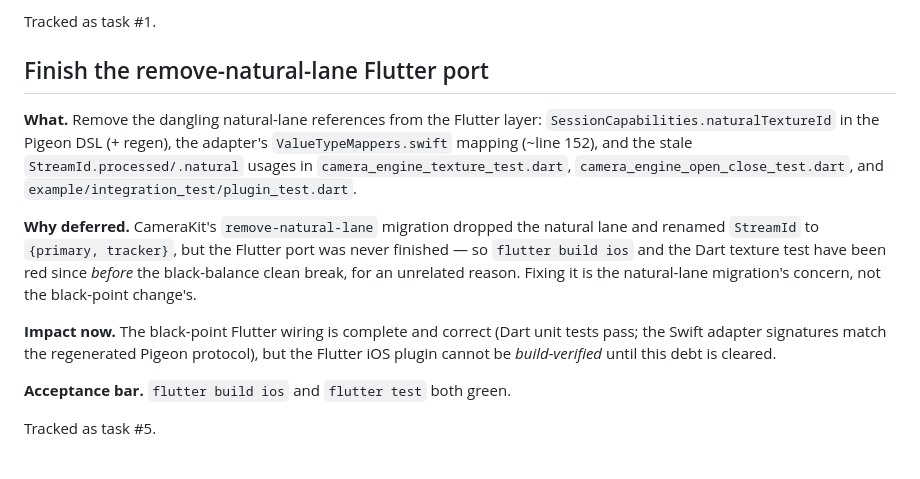
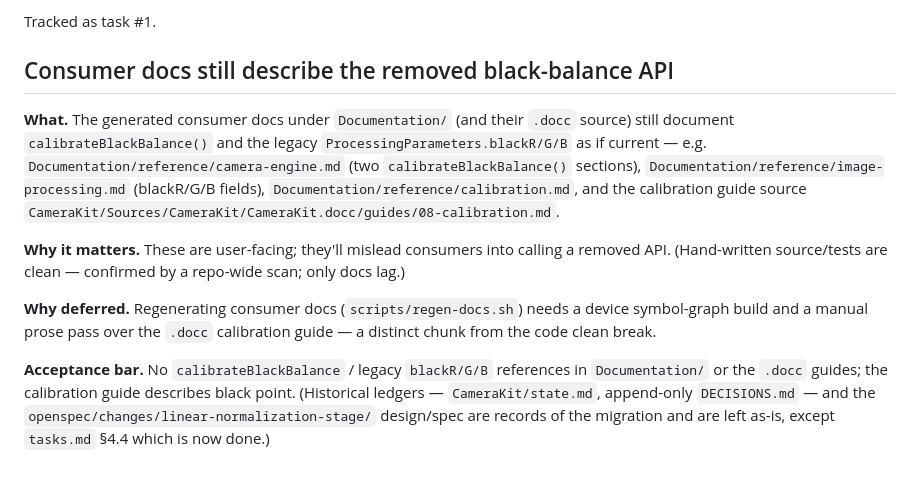
Before and after one commit to Shreeyak/cambrian-ios-camera, a Markdown page: pending.md, the part around the change. GitHub-like rendering.

Commit message:
docs(pending): natural-lane port done; track stale consumer docs (black-balance refs)
Co-Authored-By: Claude Opus 4.8 (1M context) <noreply@anthropic.com>
Claude-Session: https://claude.ai/code/session_01AXYBi6Vfn2JKJGD5xh7t9X

```diff
--- a/pending.md
+++ b/pending.md
@@ -36,24 +36,26 @@ pass over every error type is its own change.
 
 Tracked as task #1.
 
-## Finish the remove-natural-lane Flutter port
+## Consumer docs still describe the removed black-balance API
 
-**What.** Remove the dangling natural-lane references from the Flutter layer:
-`SessionCapabilities.naturalTextureId` in the Pigeon DSL (+ regen), the adapter's
-`ValueTypeMappers.swift` mapping (~line 152), and the stale
-`StreamId.processed/.natural` usages in `camera_engine_texture_test.dart`,
-`camera_engine_open_close_test.dart`, and `example/integration_test/plugin_test.dart`.
+**What.** The generated consumer docs under `Documentation/` (and their `.docc`
+source) still document `calibrateBlackBalance()` and the legacy
+`ProcessingParameters.blackR/G/B` as if current — e.g.
+`Documentation/reference/camera-engine.md` (two `calibrateBlackBalance()`
+sections), `Documentation/reference/image-processing.md` (blackR/G/B fields),
+`Documentation/reference/calibration.md`, and the calibration guide source
+`CameraKit/Sources/CameraKit/CameraKit.docc/guides/08-calibration.md`.
 
-**Why deferred.** CameraKit's `remove-natural-lane` migration dropped the natural
-lane and renamed `StreamId` to `{primary, tracker}`, but the Flutter port was
-never finished — so `flutter build ios` and the Dart texture test have been red
-since *before* the black-balance clean break, for an unrelated reason. Fixing it
-is the natural-lane migration's concern, not the black-point change's.
+**Why it matters.** These are user-facing; they'll mislead consumers into calling
+a removed API. (Hand-written source/tests are clean — confirmed by a repo-wide
+scan; only docs lag.)
 
-**Impact now.** The black-point Flutter wiring is complete and correct (Dart unit
-tests pass; the Swift adapter signatures match the regenerated Pigeon protocol),
-but the Flutter iOS plugin cannot be *build-verified* until this debt is cleared.
+**Why deferred.** Regenerating consumer docs (`scripts/regen-docs.sh`) needs a
+device symbol-graph build and a manual prose pass over the `.docc` calibration
+guide — a distinct chunk from the code clean break.
 
-**Acceptance bar.** `flutter build ios` and `flutter test` both green.
-
-Tracked as task #5.
+**Acceptance bar.** No `calibrateBlackBalance` / legacy `blackR/G/B` references in
+`Documentation/` or the `.docc` guides; the calibration guide describes black
+point. (Historical ledgers — `CameraKit/state.md`, append-only `DECISIONS.md` —
+and the `openspec/changes/linear-normalization-stage/` design/spec are records of
+the migration and are left as-is, except `tasks.md` §4.4 which is now done.)
```
